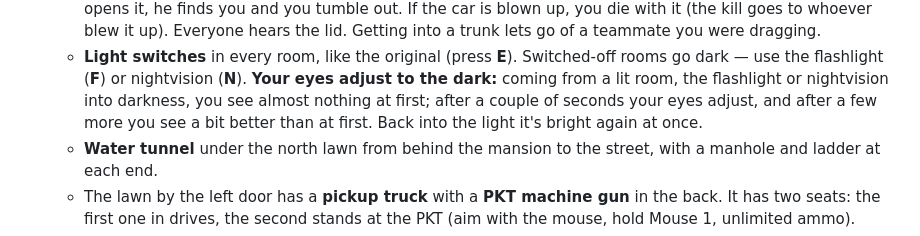
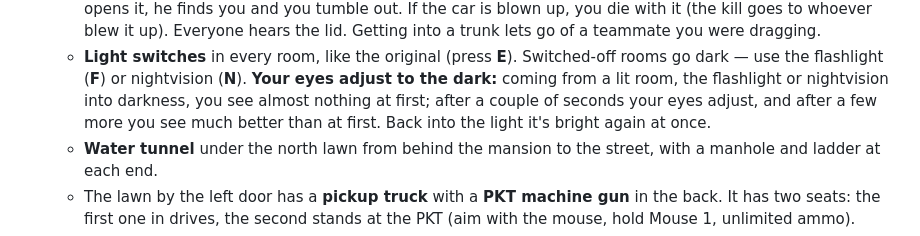
Before and after one commit to ismayilov449/counter-office, a Markdown page: README.md, the part around the change. GitHub-like rendering.

Commit message:
README: eyes used to the dark see much better
Co-Authored-By: Claude Opus 5.5 <noreply@anthropic.com>

```diff
--- a/README.md
+++ b/README.md
@@ -394,7 +394,7 @@ Settings saved from the admin panel (or the Esc menu) win over these environment
   - **Light switches** in every room, like the original (press **E**). Switched-off rooms go dark —
     use the flashlight (**F**) or nightvision (**N**).
     **Your eyes adjust to the dark:** coming from a lit room, the flashlight or nightvision into darkness, you see
-    almost nothing at first; after a couple of seconds your eyes adjust, and after a few more you see a bit better
+    almost nothing at first; after a couple of seconds your eyes adjust, and after a few more you see much better
     than at first. Back into the light it's bright again at once.
   - **Water tunnel** under the north lawn from behind the mansion to the street, with a manhole and
     ladder at each end.
```
